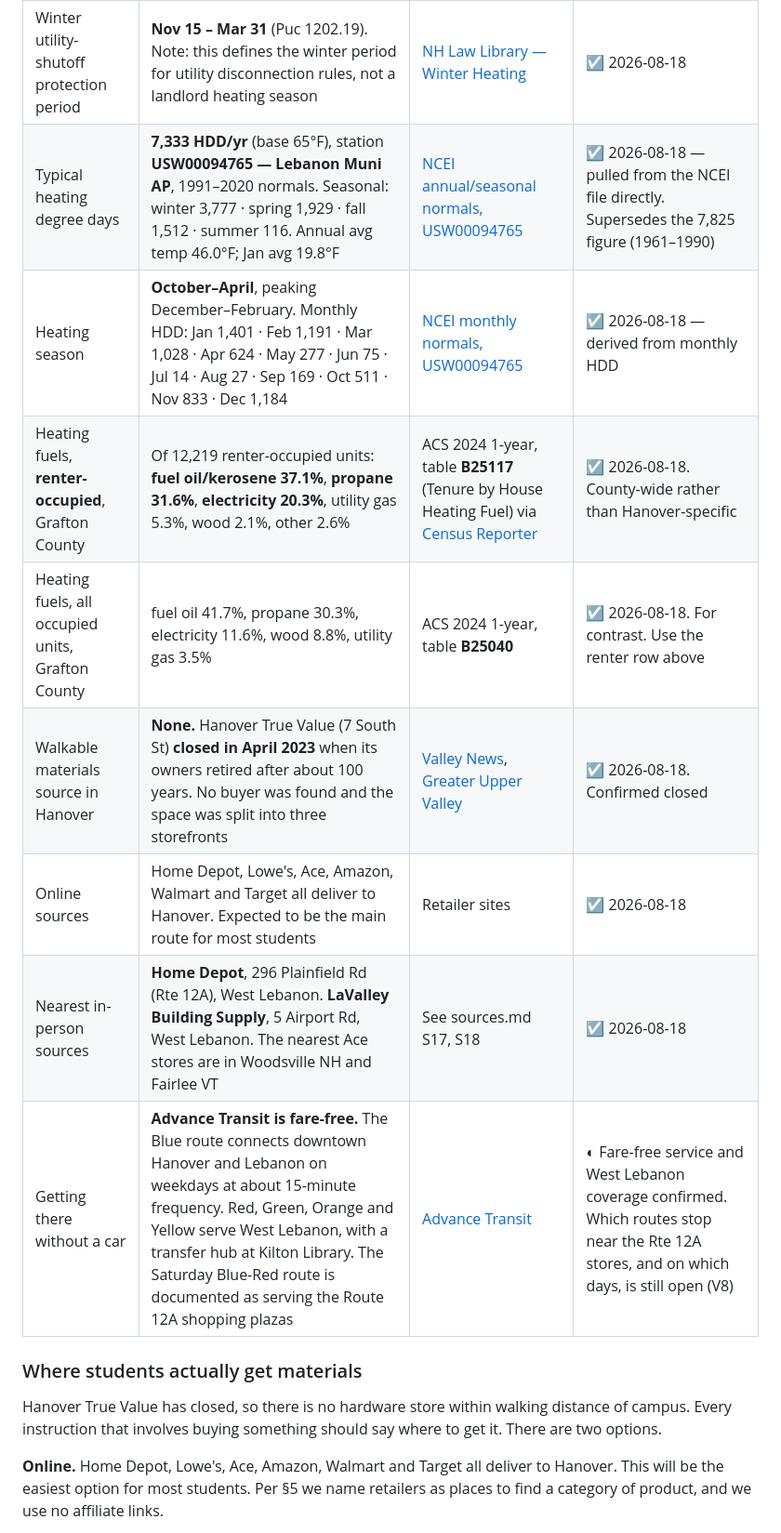
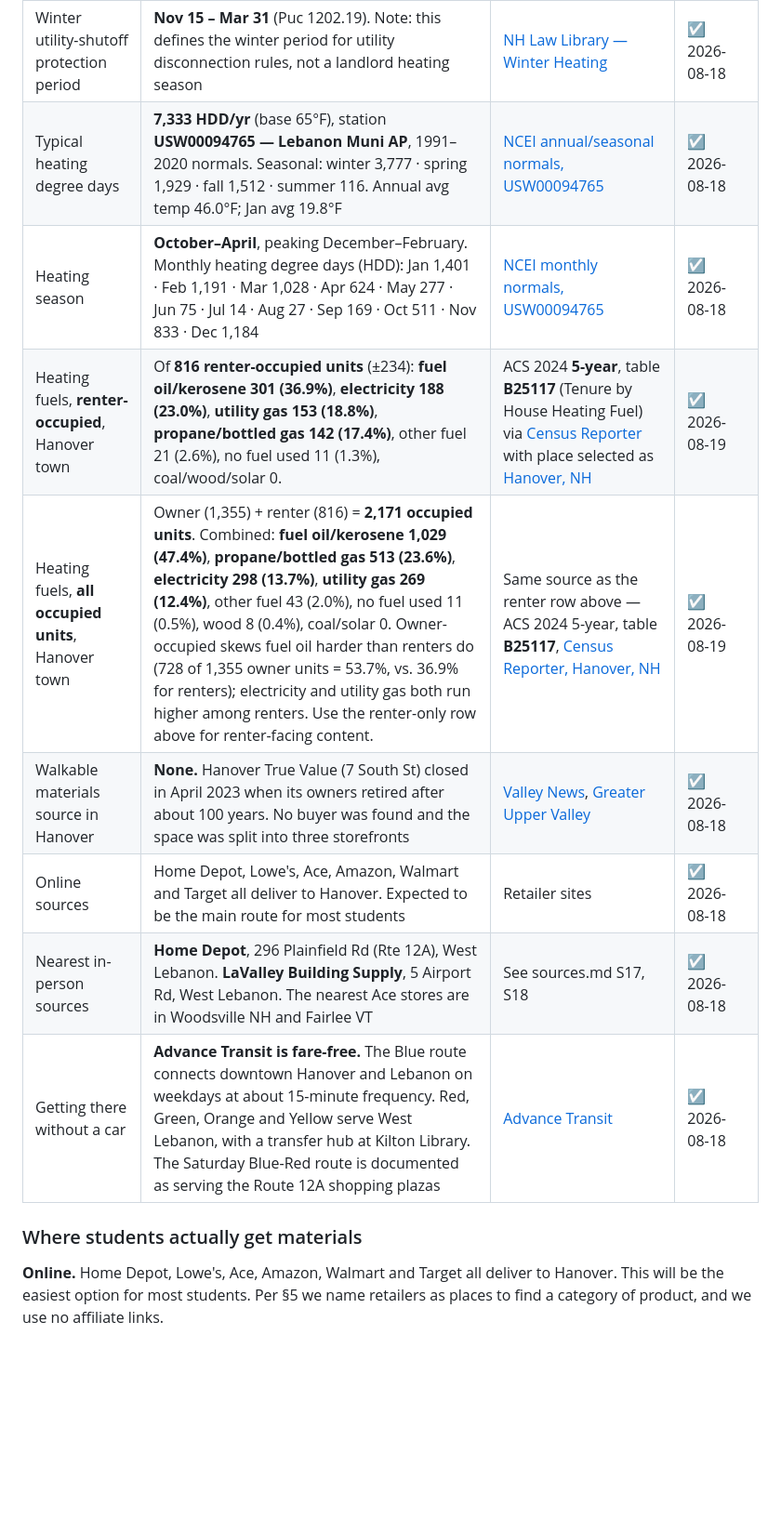
Before and after one commit to meganklu/rental-energy-hanover, a Markdown page: docs/content-strategy.md, the part around one of its changes. Shown at 93% size. Drawn GitHub-style; blank space fills up the shorter version.

```diff
--- a/docs/content-strategy.md
+++ b/docs/content-strategy.md
@@ -206,18 +197,14 @@ or doesn't render at all.
 | Winter utility-shutoff protection period | **Nov 15 – Mar 31** (Puc 1202.19). Note: this defines the winter period for utility disconnection rules, not a landlord heating season | [NH Law Library — Winter Heating](https://courts-state-nh-us.libguides.com/c.php?g=898401&p=6463426) | ☑ 2026-08-18 |
-| Typical heating degree days | **7,333 HDD/yr** (base 65°F), station **USW00094765 — Lebanon Muni AP**, 1991–2020 normals. Seasonal: winter 3,777 · spring 1,929 · fall 1,512 · summer 116. Annual avg temp 46.0°F; Jan avg 19.8°F | [NCEI annual/seasonal normals, USW00094765](https://www.ncei.noaa.gov/data/normals-annualseasonal/1991-2020/access/USW00094765.csv) | ☑ 2026-08-18 — pulled from the NCEI file directly. Supersedes the 7,825 figure (1961–1990) |
-| Heating season | **October–April**, peaking December–February. Monthly HDD: Jan 1,401 · Feb 1,191 · Mar 1,028 · Apr 624 · May 277 · Jun 75 · Jul 14 · Aug 27 · Sep 169 · Oct 511 · Nov 833 · Dec 1,184 | [NCEI monthly normals, USW00094765](https://www.ncei.noaa.gov/data/normals-monthly/1991-2020/access/USW00094765.csv) | ☑ 2026-08-18 — derived from monthly HDD |
-| Heating fuels, **renter-occupied**, Grafton County | Of 12,219 renter-occupied units: **fuel oil/kerosene 37.1%**, **propane 31.6%**, **electricity 20.3%**, utility gas 5.3%, wood 2.1%, other 2.6% | ACS 2024 1-year, table **B25117** (Tenure by House Heating Fuel) via [Census Reporter](https://censusreporter.org/tables/B25117/) | ☑ 2026-08-18. County-wide rather than Hanover-specific |
-| Heating fuels, all occupied units, Grafton County | fuel oil 41.7%, propane 30.3%, electricity 11.6%, wood 8.8%, utility gas 3.5% | ACS 2024 1-year, table **B25040** | ☑ 2026-08-18. For contrast. Use the renter row above |
-| Walkable materials source in Hanover | **None.** Hanover True Value (7 South St) **closed in April 2023** when its owners retired after about 100 years. No buyer was found and the space was split into three storefronts | [Valley News](https://vnews.com/2023/04/17/hanover-hardware-set-to-close-50553064/), [Greater Upper Valley](https://www.greateruppervalley.com/2023/05/10/434757/hanover-true-value-closes-its-doors-after-operating-in-the-community-for-over-100-years) | ☑ 2026-08-18. Confirmed closed |
+| Typical heating degree days | **7,333 HDD/yr** (base 65°F), station **USW00094765 — Lebanon Muni AP**, 1991–2020 normals. Seasonal: winter 3,777 · spring 1,929 · fall 1,512 · summer 116. Annual avg temp 46.0°F; Jan avg 19.8°F | [NCEI annual/seasonal normals, USW00094765](https://www.ncei.noaa.gov/data/normals-annualseasonal/1991-2020/access/USW00094765.csv) | ☑ 2026-08-18 |
+| Heating season | **October–April**, peaking December–February. Monthly heating degree days (HDD): Jan 1,401 · Feb 1,191 · Mar 1,028 · Apr 624 · May 277 · Jun 75 · Jul 14 · Aug 27 · Sep 169 · Oct 511 · Nov 833 · Dec 1,184 | [NCEI monthly normals, USW00094765](https://www.ncei.noaa.gov/data/normals-monthly/1991-2020/access/USW00094765.csv) | ☑ 2026-08-18 |
+| Heating fuels, **renter-occupied**, Hanover town | Of **816 renter-occupied units** (±234): **fuel oil/kerosene 301 (36.9%)**, **electricity 188 (23.0%)**, **utility gas 153 (18.8%)**, **propane/bottled gas 142 (17.4%)**, other fuel 21 (2.6%), no fuel used 11 (1.3%), coal/wood/solar 0.| ACS 2024 **5-year**, table **B25117** (Tenure by House Heating Fuel) via [Census Reporter](https://censusreporter.org/tables/B25117/) with place selected as [Hanover, NH](https://censusreporter.org/data/table/?table=B25117&geo_ids=16000US3333780&primary_geo_id=16000US3333780#valueType\|estimate) | ☑ 2026-08-19 |
+| Heating fuels, **all occupied units**, Hanover town | Owner (1,355) + renter (816) = **2,171 occupied units**. Combined: **fuel oil/kerosene 1,029 (47.4%)**, **propane/bottled gas 513 (23.6%)**, **electricity 298 (13.7%)**, **utility gas 269 (12.4%)**, other fuel 43 (2.0%), no fuel used 11 (0.5%), wood 8 (0.4%), coal/solar 0. Owner-occupied skews fuel oil harder than renters do (728 of 1,355 owner units = 53.7%, vs. 36.9% for renters); electricity and utility gas both run higher among renters. Use the renter-only row above for renter-facing content. | Same source as the renter row above — ACS 2024 5-year, table **B25117**, [Census Reporter, Hanover, NH](https://censusreporter.org/data/table/?table=B25117&geo_ids=16000US3333780&primary_geo_id=16000US3333780#valueType\|estimate) | ☑ 2026-08-19 |
+| Walkable materials source in Hanover | **None.** Hanover True Value (7 South St) closed in April 2023 when its owners retired after about 100 years. No buyer was found and the space was split into three storefronts | [Valley News](https://vnews.com/2023/04/17/hanover-hardware-set-to-close-50553064/), [Greater Upper Valley](https://www.greateruppervalley.com/2023/05/10/434757/hanover-true-value-closes-its-doors-after-operating-in-the-community-for-over-100-years) | ☑ 2026-08-18 |
 | Online sources | Home Depot, Lowe's, Ace, Amazon, Walmart and Target all deliver to Hanover. Expected to be the main route for most students | Retailer sites | ☑ 2026-08-18 |
 | Nearest in-person sources | **Home Depot**, 296 Plainfield Rd (Rte 12A), West Lebanon. **LaValley Building Supply**, 5 Airport Rd, West Lebanon. The nearest Ace stores are in Woodsville NH and Fairlee VT | See sources.md S17, S18 | ☑ 2026-08-18 |
-| Getting there without a car | **Advance Transit is fare-free.** The Blue route connects downtown Hanover and Lebanon on weekdays at about 15-minute frequency. Red, Green, Orange and Yellow serve West Lebanon, with a transfer hub at Kilton Library. The Saturday Blue-Red route is documented as serving the Route 12A shopping plazas | [Advance Transit](https://advancetransit.com/) | ◐ Fare-free service and West Lebanon coverage confirmed. Which routes stop near the Rte 12A stores, and on which days, is still open (V8) |
+| Getting there without a car | **Advance Transit is fare-free.** The Blue route connects downtown Hanover and Lebanon on weekdays at about 15-minute frequency. Red, Green, Orange and Yellow serve West Lebanon, with a transfer hub at Kilton Library. The Saturday Blue-Red route is documented as serving the Route 12A shopping plazas | [Advance Transit](https://advancetransit.com/) | ☑ 2026-08-18 |
 
 ### Where students actually get materials
-
-Hanover True Value has closed, so there is no hardware store within walking distance of campus.
-Every instruction that involves buying something should say where to get it. There are two
-options.
 
 **Online.** Home Depot, Lowe's, Ace, Amazon, Walmart and Target all deliver to Hanover. This
 will be the easiest option for most students. Per §5 we name retailers as places to find a
```
Also changed, not shown: other parts of docs/content-strategy.md (+13 -33 lines), DESIGN.md (+8 -10 lines).
